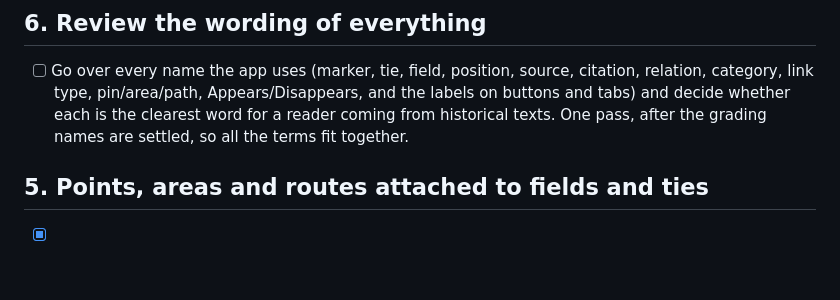
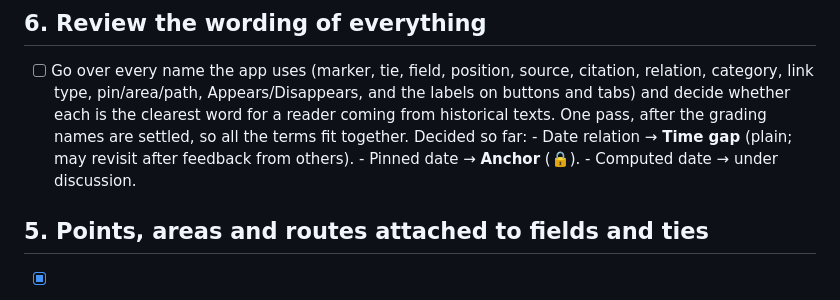
Before and after one commit to shanethompson018/chronomap, a Markdown page: AGENDA.md, the part around the change. Drawn GitHub-style; blank space fills up the shorter version.

Commit message:
Agenda: wording decisions - Time gap, Anchor
Co-Authored-By: Claude Fable 5.1 <noreply@anthropic.com>

```diff
--- a/AGENDA.md
+++ b/AGENDA.md
@@ -155,6 +155,10 @@ Going through these in order:
       category, link type, pin/area/path, Appears/Disappears, and the labels on buttons and tabs) and
       decide whether each is the clearest word for a reader coming from historical texts. One pass,
       after the grading names are settled, so all the terms fit together.
+      Decided so far:
+      - Date relation → **Time gap** (plain; may revisit after feedback from others).
+      - Pinned date → **Anchor** (🔒).
+      - Computed date → under discussion.
 
 ## 5. Points, areas and routes attached to fields and ties
 
```
